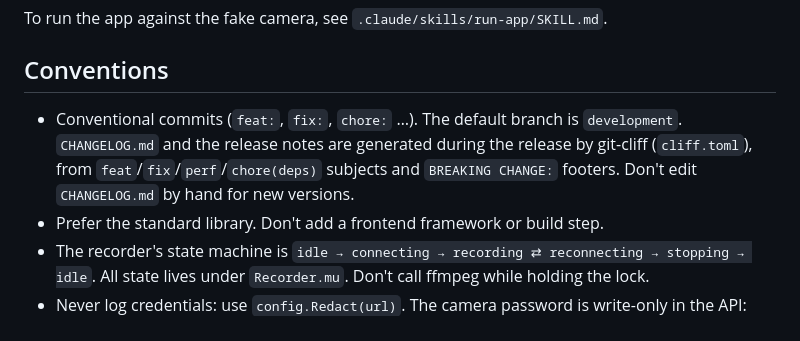
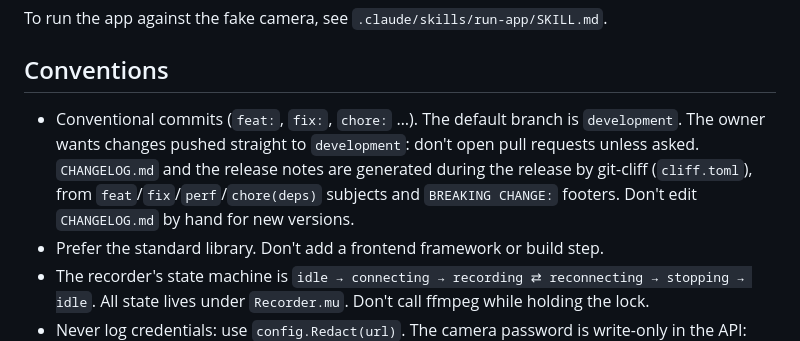
Before and after one commit to joaoopereira/simple-rtsp-recorder, a Markdown page: CLAUDE.md, the part around the change. Rendered like a GitHub page.

Commit message:
chore: push straight to development, no pull requests
Co-Authored-By: Claude Opus 5.5 <noreply@anthropic.com>
Claude-Session: https://claude.ai/code/session_01DLXuWWoUCUe1Je8PgxC4iz

```diff
--- a/CLAUDE.md
+++ b/CLAUDE.md
@@ -58,7 +58,7 @@ To run the app against the fake camera, see `.claude/skills/run-app/SKILL.md`.
 
 ## Conventions
 
-- Conventional commits (`feat:`, `fix:`, `chore:` …). The default branch is `development`. `CHANGELOG.md` and the release notes are generated during the release by git-cliff (`cliff.toml`), from `feat`/`fix`/`perf`/`chore(deps)` subjects and `BREAKING CHANGE:` footers. Don't edit `CHANGELOG.md` by hand for new versions.
+- Conventional commits (`feat:`, `fix:`, `chore:` …). The default branch is `development`. The owner wants changes pushed straight to `development`: don't open pull requests unless asked. `CHANGELOG.md` and the release notes are generated during the release by git-cliff (`cliff.toml`), from `feat`/`fix`/`perf`/`chore(deps)` subjects and `BREAKING CHANGE:` footers. Don't edit `CHANGELOG.md` by hand for new versions.
 - Prefer the standard library. Don't add a frontend framework or build step.
 - The recorder's state machine is `idle → connecting → recording ⇄ reconnecting → stopping → idle`. All state lives under `Recorder.mu`. Don't call ffmpeg while holding the lock.
 - Never log credentials: use `config.Redact(url)`. The camera password is write-only in the API: `GET /api/settings` returns `hasPassword`, and `PUT` keeps the stored password when `password` is absent.
```
